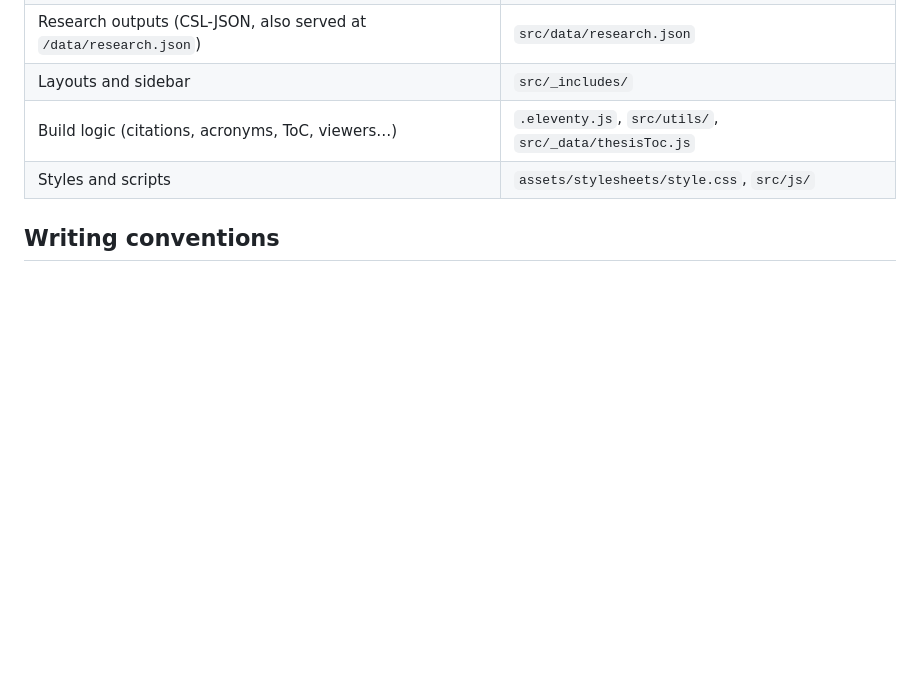
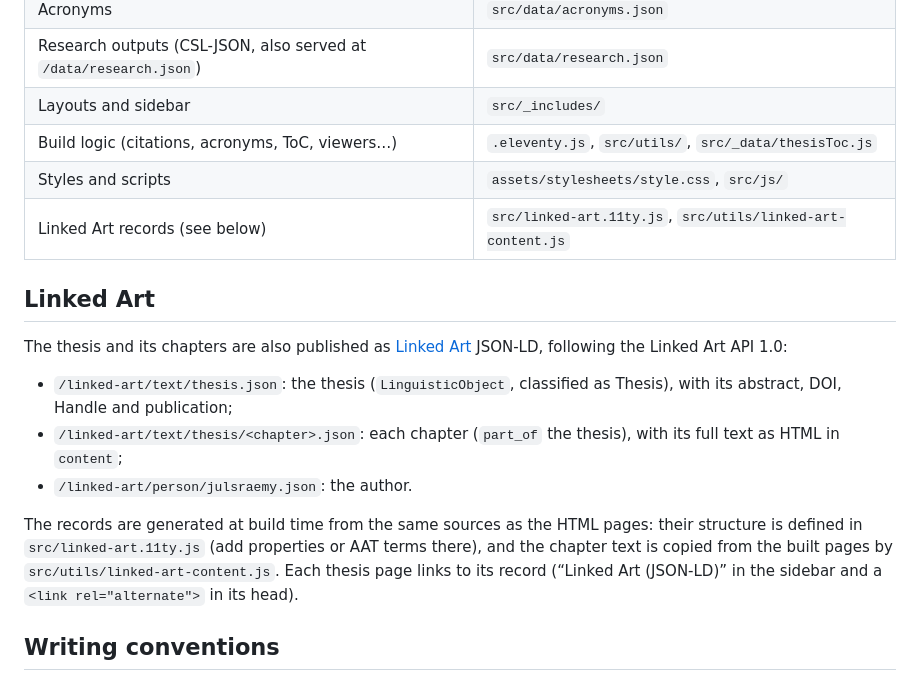
Before and after one commit to julsraemy/phd, a Markdown page: README.md, the part around the change. Rendered like a GitHub page; blank space fills up the shorter version.

Commit message:
amend README

```diff
--- a/README.md
+++ b/README.md
@@ -31,6 +31,17 @@ Run `npm run build` at least once before `npm start`, so that the search index e
 | Layouts and sidebar | `src/_includes/` |
 | Build logic (citations, acronyms, ToC, viewers…) | `.eleventy.js`, `src/utils/`, `src/_data/thesisToc.js` |
 | Styles and scripts | `assets/stylesheets/style.css`, `src/js/` |
+| Linked Art records (see below) | `src/linked-art.11ty.js`, `src/utils/linked-art-content.js` |
+
+## Linked Art
+
+The thesis and its chapters are also published as [Linked Art](https://linked.art/) JSON-LD, following the Linked Art API 1.0:
+
+- `/linked-art/text/thesis.json`: the thesis (`LinguisticObject`, classified as Thesis), with its abstract, DOI, Handle and publication;
+- `/linked-art/text/thesis/<chapter>.json`: each chapter (`part_of` the thesis), with its full text as HTML in `content`;
+- `/linked-art/person/julsraemy.json`: the author.
+
+The records are generated at build time from the same sources as the HTML pages: their structure is defined in `src/linked-art.11ty.js` (add properties or AAT terms there), and the chapter text is copied from the built pages by `src/utils/linked-art-content.js`. Each thesis page links to its record (“Linked Art (JSON-LD)” in the sidebar and a `<link rel="alternate">` in its head).
 
 ## Writing conventions
 
```
